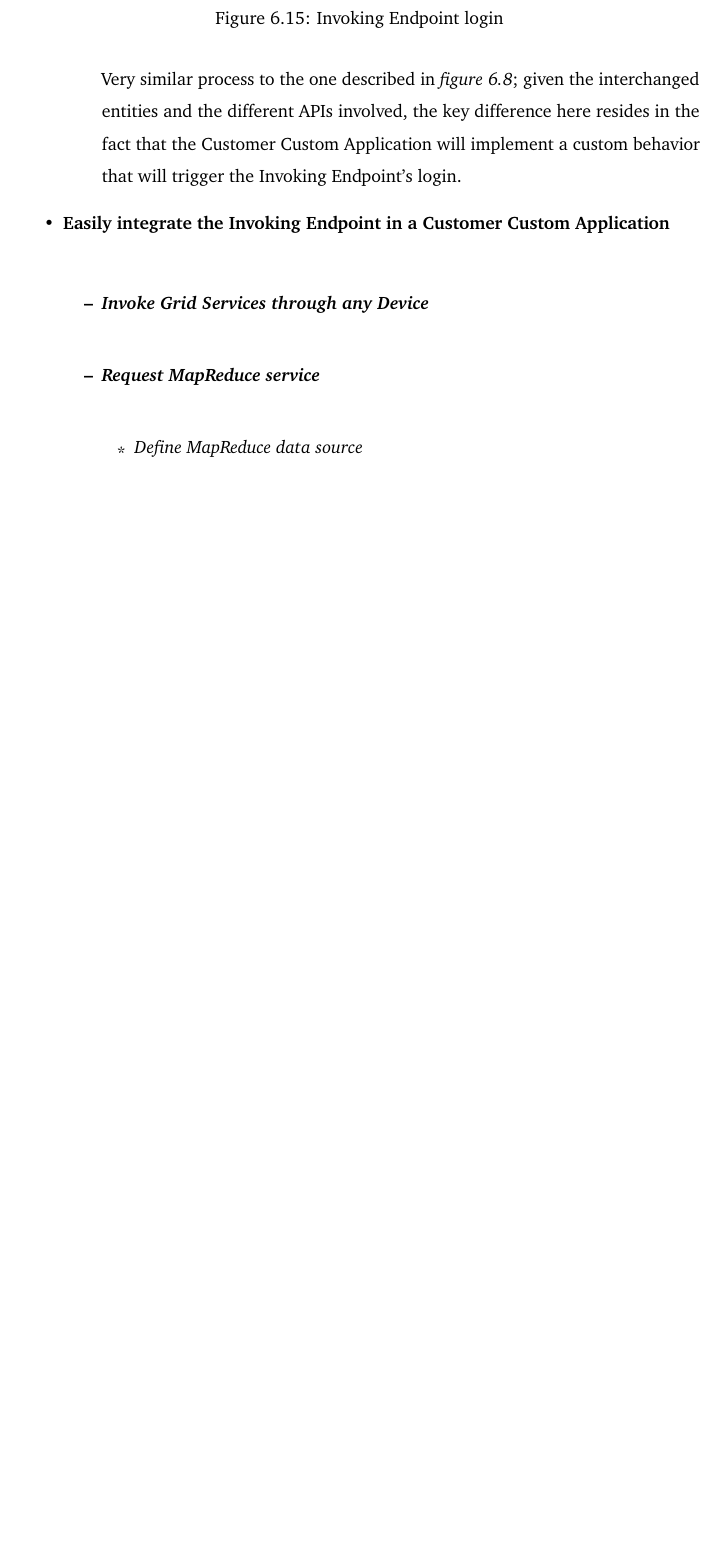
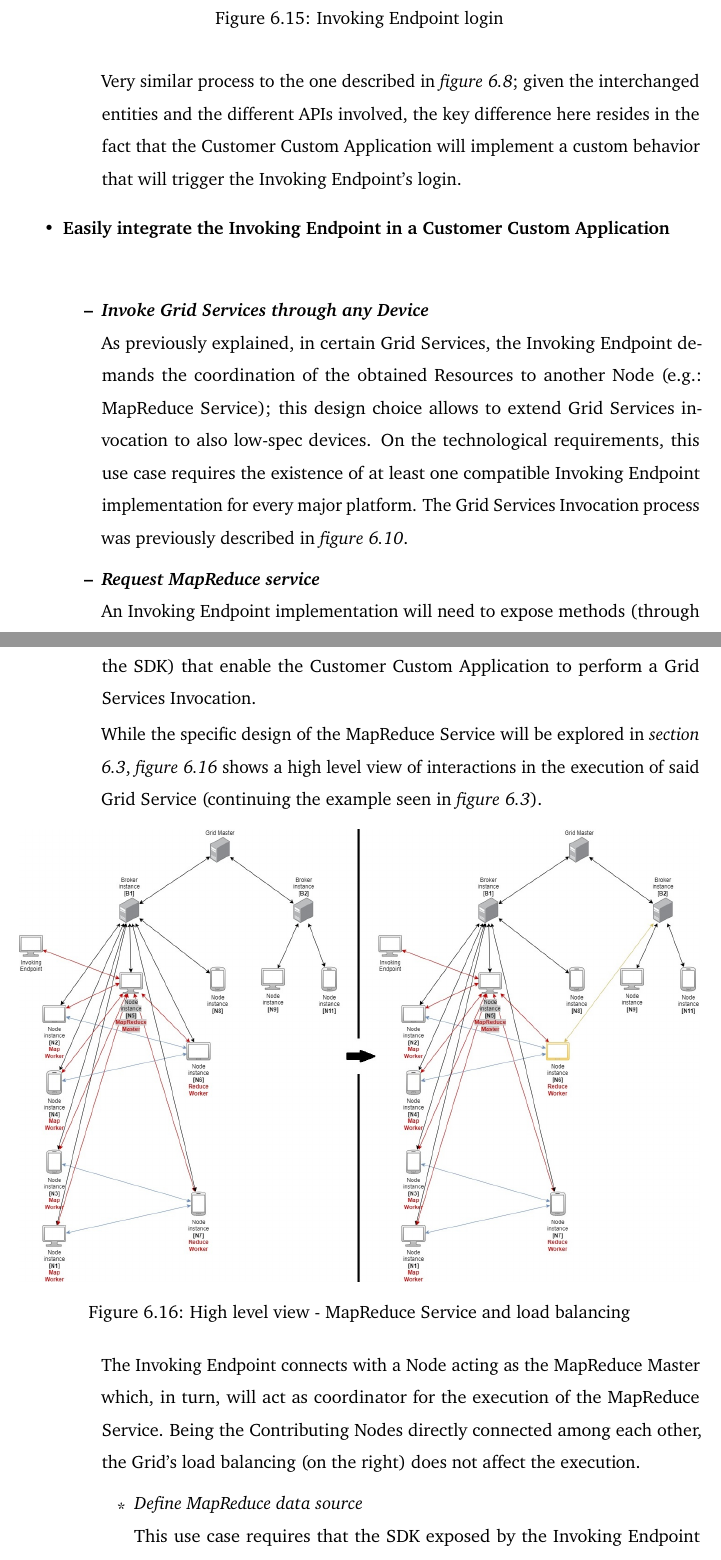
Before and after one commit to Tale152/master-thesis, a LaTeX thesis (main.tex, which reads document/chapters/chapter_6/sections/2_use_cases_satisfaction_interaction_among_architectural_elements.tex): part of page 97 of 108 before the commit and two parts of pages 97 and 98 of 109 after it, the two joined at a grey line, cut so that both start at the same text, the shorter picture padded with empty space. Compiled offline with pdfLaTeX.

Commit message:
written MapReduce use cases

```diff
--- a/document/chapters/chapter_6/sections/2_use_cases_satisfaction_interaction_among_architectural_elements.tex
+++ b/document/chapters/chapter_6/sections/2_use_cases_satisfaction_interaction_among_architectural_elements.tex
@@ -159,7 +159,26 @@ Various Customer's use cases are satisfied using processes that are very similar
     \item \textbf{Easily integrate the Invoking Endpoint in a Customer Custom Application}\\
     \begin{itemize}
         \item \textbf{\textit{Invoke Grid Services through any Device}}\\
+        As previously explained, in certain Grid Services, the Invoking Endpoint demands the coordination of the obtained Resources to another Node (e.g.: MapReduce Service); this design choice allows to extend Grid Services invocation to also low-spec devices. On the technological requirements, this use case requires the existence of at least one compatible Invoking Endpoint implementation for every major platform.
+        The Grid Services Invocation process was previously described in \textit{figure \ref{fig:use_cases_satisfaction_node_contribution}}.
+
         \item \textbf{\textit{Request MapReduce service}}\\
+        An Invoking Endpoint implementation will need to expose methods (through the SDK) that enable the Customer Custom Application to perform a Grid Services Invocation.
+
+        While the specific design of the MapReduce Service will be explored in \textit{section \ref{mapreduce_service}}, \textit{figure \ref{fig:mapreduce_load_balancing}} shows a high level view of interactions in the execution of said Grid Service (continuing the example seen in \textit{figure \ref{fig:master_grid_load_balancing}}).
+
+        \begin{figure}[!ht]
+            \centering
+            \includegraphics[width=\linewidth]{document/chapters/chapter_6/images/mapreduce_load_balancing.jpg}
+            \caption{High level view - MapReduce Service and load balancing}
+            \label{fig:mapreduce_load_balancing}
+        \end{figure}
+
+        The Invoking Endpoint connects with a Node acting as the MapReduce Master which, in turn, will act as coordinator for the execution of the MapReduce Service. Being the Contributing Nodes directly connected among each other, the Grid's load balancing (on the right) does not affect the execution.
+
+
         \begin{itemize}
             \item \textit{Define MapReduce data source}\\
+            This use case requires that the SDK exposed by the Invoking Endpoint allows to define the source of the data that needs to be analyzed, meaning that the data can come from the Invoking Endpoint directly or from an external source. This is done in order to actually being able to invoke the MapReduce Service from anywhere, since not all devices are able to contain large quantities of data.
+
             \item \textit{Define Resource quantity to use}\\
```
Also changed, not shown: document/chapters/chapter_6/sections/3_mapreduce_service.tex (+1 -1 lines), document/chapters/chapter_6/images/mapreduce_load_balancing.jpg (added), document/chapters/chapter_6/sections/2_use_cases_satisfaction_interaction_among_architectural_elements.tex (3 more changed lines).
